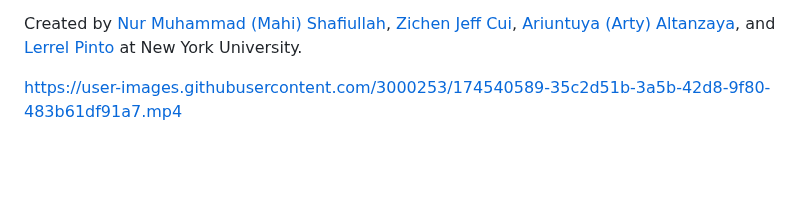
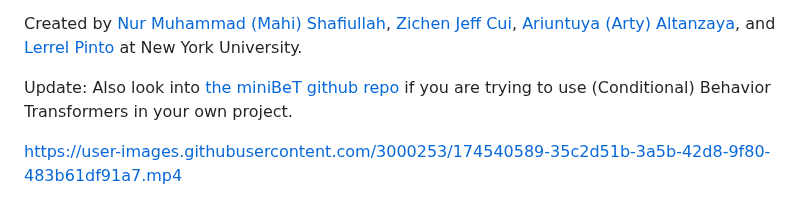
Before and after one commit to notmahi/bet, a Markdown page: README.md, the part around one of its changes. Rendered like a GitHub page; blank space fills up the shorter version.

Commit message:
Update README.md with minibet

```diff
--- a/README.md
+++ b/README.md
@@ -4,6 +4,7 @@
 
 Created by [Nur Muhammad (Mahi) Shafiullah](https://mahis.life), [Zichen Jeff Cui](https://jeffcui.com/), [Ariuntuya (Arty) Altanzaya](https://www.artys.page/), and [Lerrel Pinto](https://www.lerrelpinto.com/) at New York University.
 
+Update: Also look into [the miniBeT github repo](https://github.com/notmahi/miniBET) if you are trying to use (Conditional) Behavior Transformers in your own project.
 
 
 https://user-images.githubusercontent.com/3000253/174540589-35c2d51b-3a5b-42d8-9f80-483b61df91a7.mp4
```
Also changed, not shown: other parts of README.md (+1 -1 lines).
